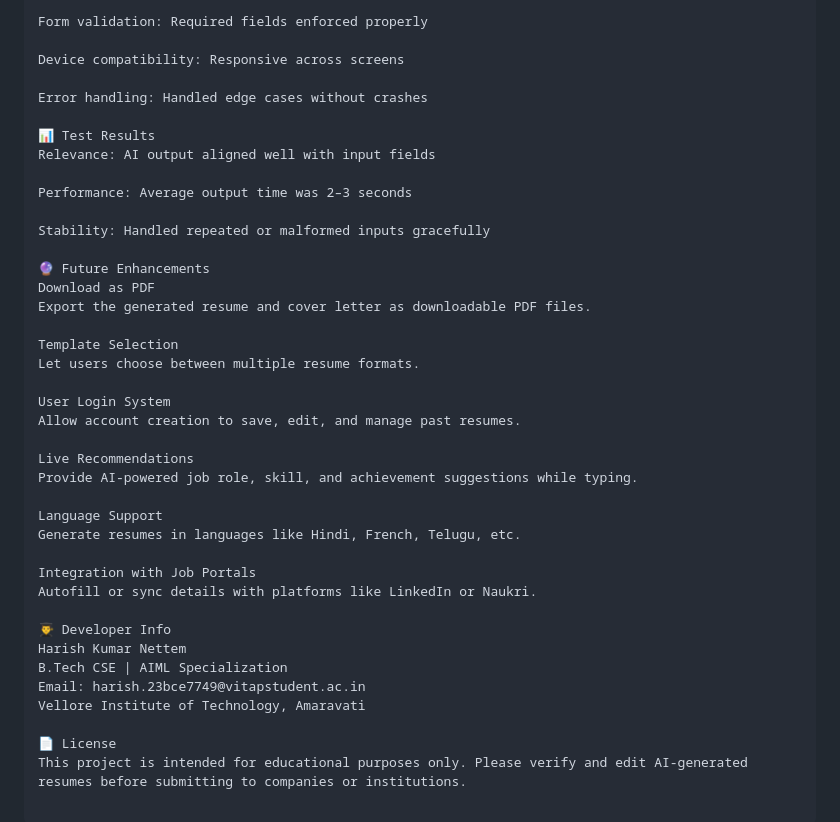
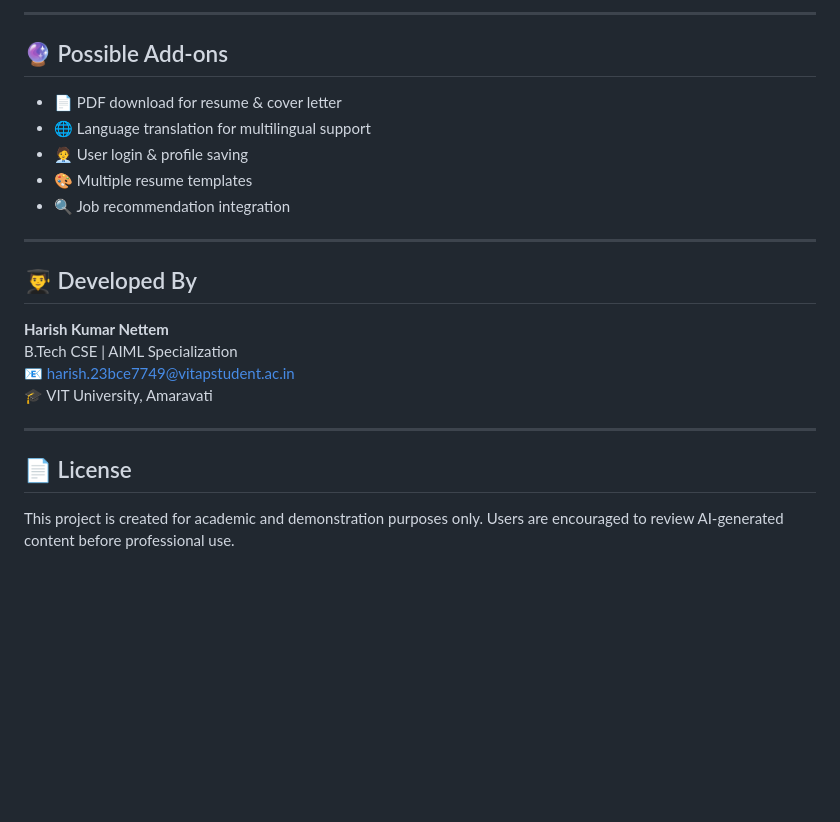
Before and after one commit to HARISHKUMARNETTEM/resume_and_coverletter_generator, a Markdown page: README.md, the part around the change printed below. GitHub-like rendering; blank space fills up the shorter version.

```diff
--- a/README.md
+++ b/README.md
@@ -83,41 +92,25 @@ Output accuracy: Matched job role, skills, and achievements
 
-Form validation: Required fields enforced properly
+---
 
-Device compatibility: Responsive across screens
+## 🔮 Possible Add-ons
 
-Error handling: Handled edge cases without crashes
+- 📄 PDF download for resume & cover letter
+- 🌐 Language translation for multilingual support
+- 🧑‍💼 User login & profile saving
+- 🎨 Multiple resume templates
+- 🔍 Job recommendation integration
 
-📊 Test Results
-Relevance: AI output aligned well with input fields
+---
 
-Performance: Average output time was 2–3 seconds
+## 👨‍🎓 Developed By
 
-Stability: Handled repeated or malformed inputs gracefully
+**Harish Kumar Nettem**
+B.Tech CSE | AIML Specialization
+📧 harish.23bce7749@vitapstudent.ac.in
+🎓 VIT University, Amaravati
 
-🔮 Future Enhancements
-Download as PDF
-Export the generated resume and cover letter as downloadable PDF files.
+---
 
-Template Selection
-Let users choose between multiple resume formats.
+## 📄 License
 
-User Login System
-Allow account creation to save, edit, and manage past resumes.
-
-Live Recommendations
-Provide AI-powered job role, skill, and achievement suggestions while typing.
-
-Language Support
-Generate resumes in languages like Hindi, French, Telugu, etc.
-
-Integration with Job Portals
-Autofill or sync details with platforms like LinkedIn or Naukri.
-
-👨‍🎓 Developer Info
-Harish Kumar Nettem
-B.Tech CSE | AIML Specialization
-Email: harish.23bce7749@vitapstudent.ac.in
-Vellore Institute of Technology, Amaravati
-
-📄 License
-This project is intended for educational purposes only. Please verify and edit AI-generated resumes before submitting to companies or institutions.
+This project is created for academic and demonstration purposes only. Users are encouraged to review AI-generated content before professional use.
```
Also changed, not shown: other parts of README.md (+59 -50 lines).
